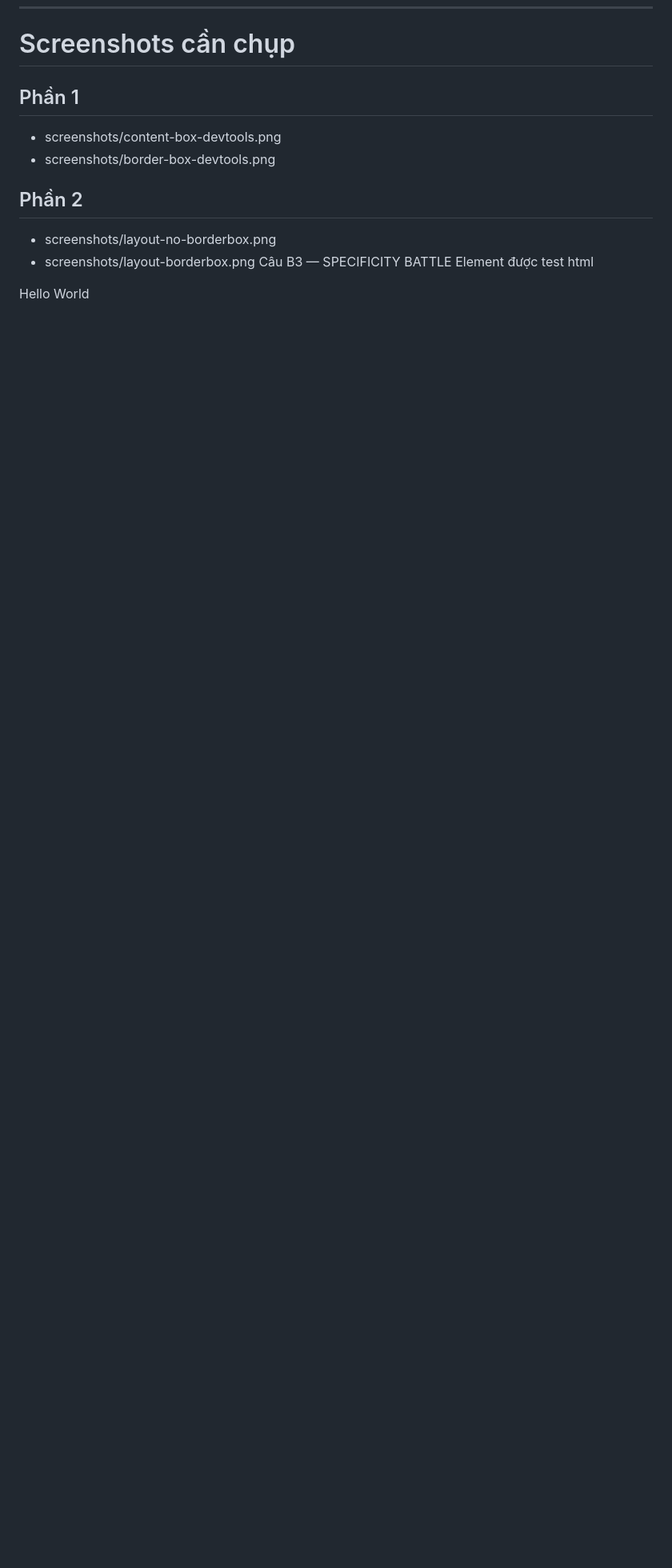
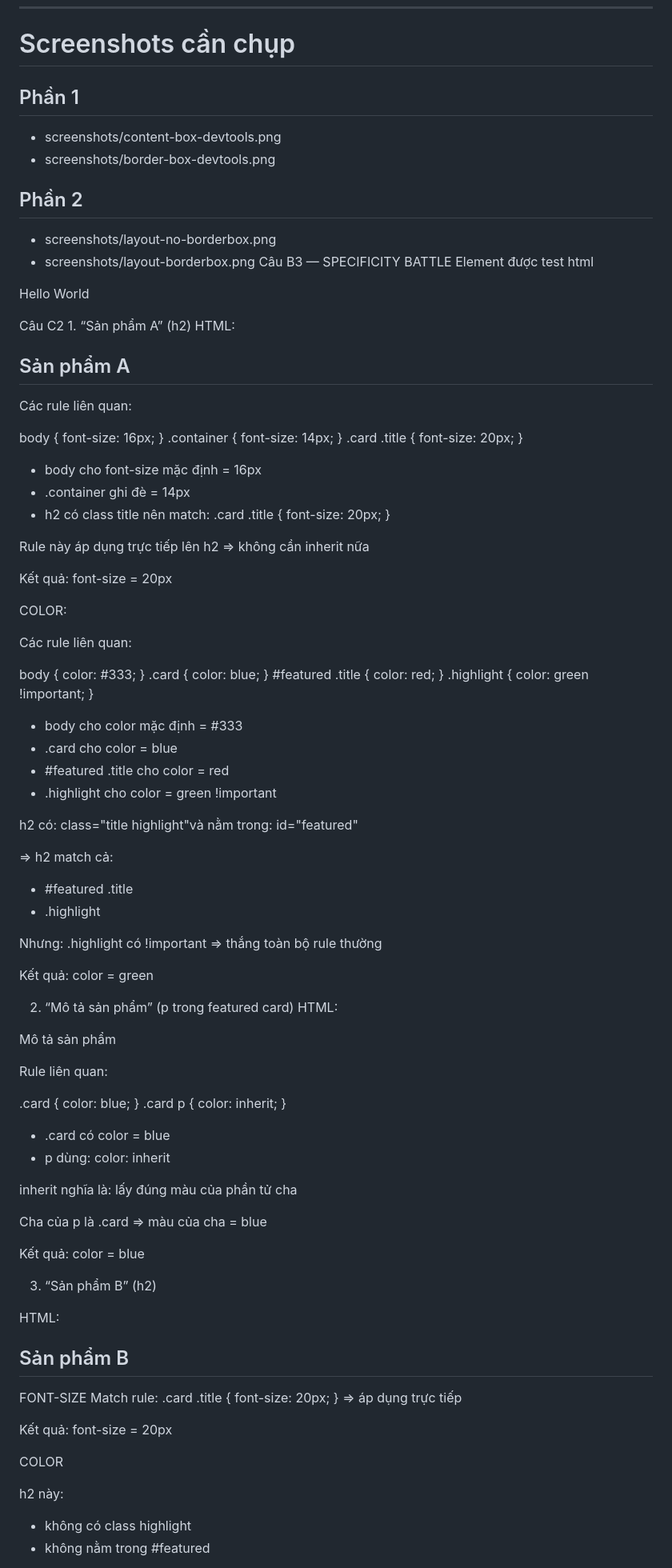
Before and after one commit to dinhhoangthanh14-ai/CSE391_DinhHoangThanh_245117947, a Markdown page: PBT_03/answer.md, the part around one of its changes. Shown at 80% size. GitHub-like rendering; blank space fills up the shorter version.

Commit message:
Câu C2 — Cascade Puzzle

```diff
--- a/PBT_03/answer.md
+++ b/PBT_03/answer.md
@@ -231,3 +231,95 @@ html
 <p id="demo" class="text highlight">
     Hello World
 </p>
+Câu C2
+1. “Sản phẩm A” (h2)
+HTML:
+<h2 class="title highlight">Sản phẩm A</h2>
+
+Các rule liên quan:
+
+body { font-size: 16px; }
+.container { font-size: 14px; }
+.card .title { font-size: 20px; }
+
+- body cho font-size mặc định = 16px
+- .container ghi đè = 14px
+- h2 có class title nên match:
+  .card .title { font-size: 20px; }
+
+Rule này áp dụng trực tiếp lên h2
+=> không cần inherit nữa
+
+Kết quả:
+font-size = 20px
+
+COLOR:
+
+Các rule liên quan:
+
+body { color: #333; }
+.card { color: blue; }
+#featured .title { color: red; }
+.highlight { color: green !important; }
+
+- body cho color mặc định = #333
+- .card cho color = blue
+- #featured .title cho color = red
+- .highlight cho color = green !important
+
+h2 có:
+class="title highlight"và nằm trong:
+id="featured"
+
+=> h2 match cả:
+- #featured .title
+- .highlight
+
+Nhưng:
+.highlight có !important
+=> thắng toàn bộ rule thường
+
+Kết quả:
+color = green
+
+2. “Mô tả sản phẩm” (p trong featured card)
+HTML:
+<p>Mô tả sản phẩm</p>
+
+Rule liên quan:
+
+.card { color: blue; }
+.card p { color: inherit; }
+
+- .card có color = blue
+- p dùng:
+  color: inherit
+
+inherit nghĩa là:
+lấy đúng màu của phần tử cha
+
+Cha của p là .card
+=> màu của cha = blue
+
+Kết quả:
+color = blue
+
+3. “Sản phẩm B” (h2)
+
+HTML:
+<h2 class="title">Sản phẩm B</h2>
+
+FONT-SIZE
+Match rule:
+.card .title { font-size: 20px; }
+=> áp dụng trực tiếp
+
+Kết quả:
+font-size = 20px
+
+COLOR
+
+h2 này:
+- không có class highlight
+- không nằm trong #featured
+
```
Also changed, not shown: other parts of PBT_03/answer.md (+32 -0 lines).
